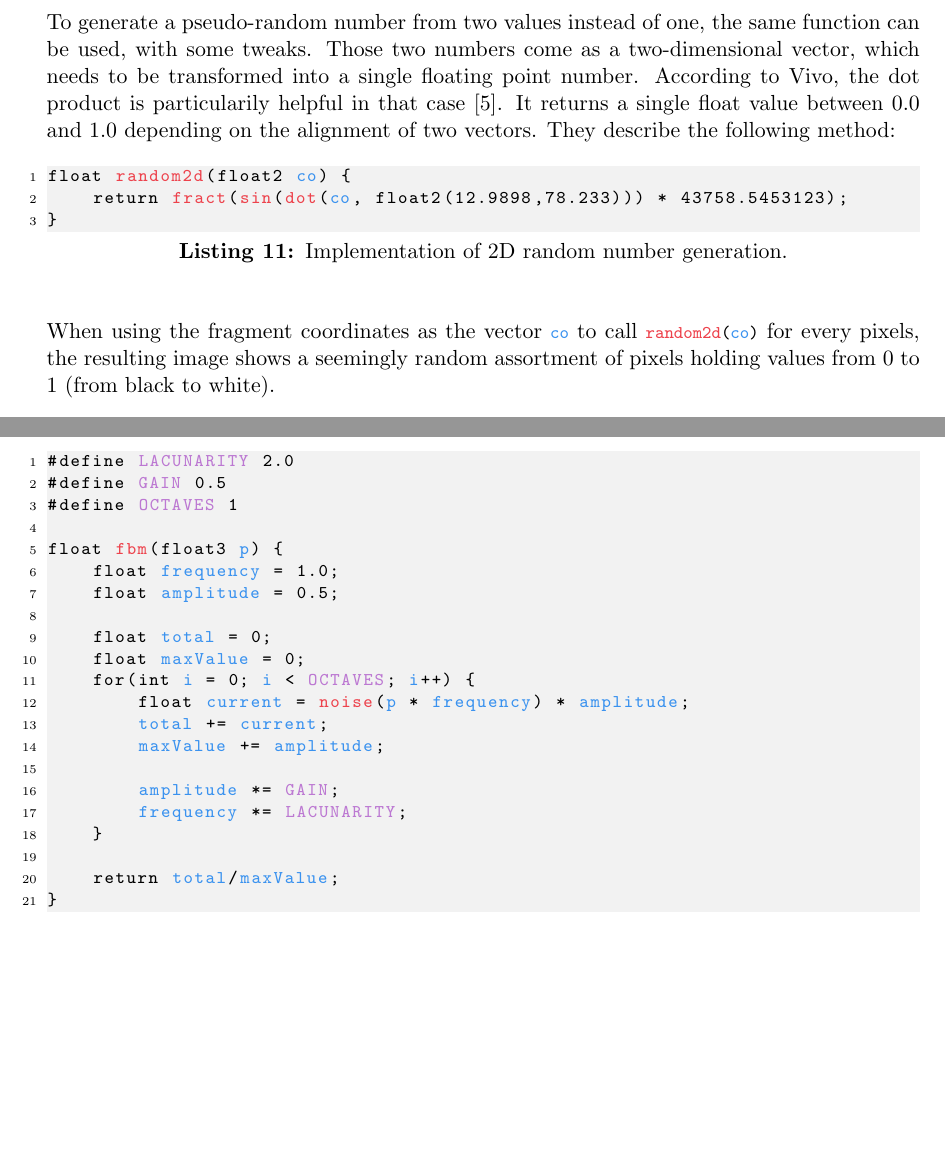
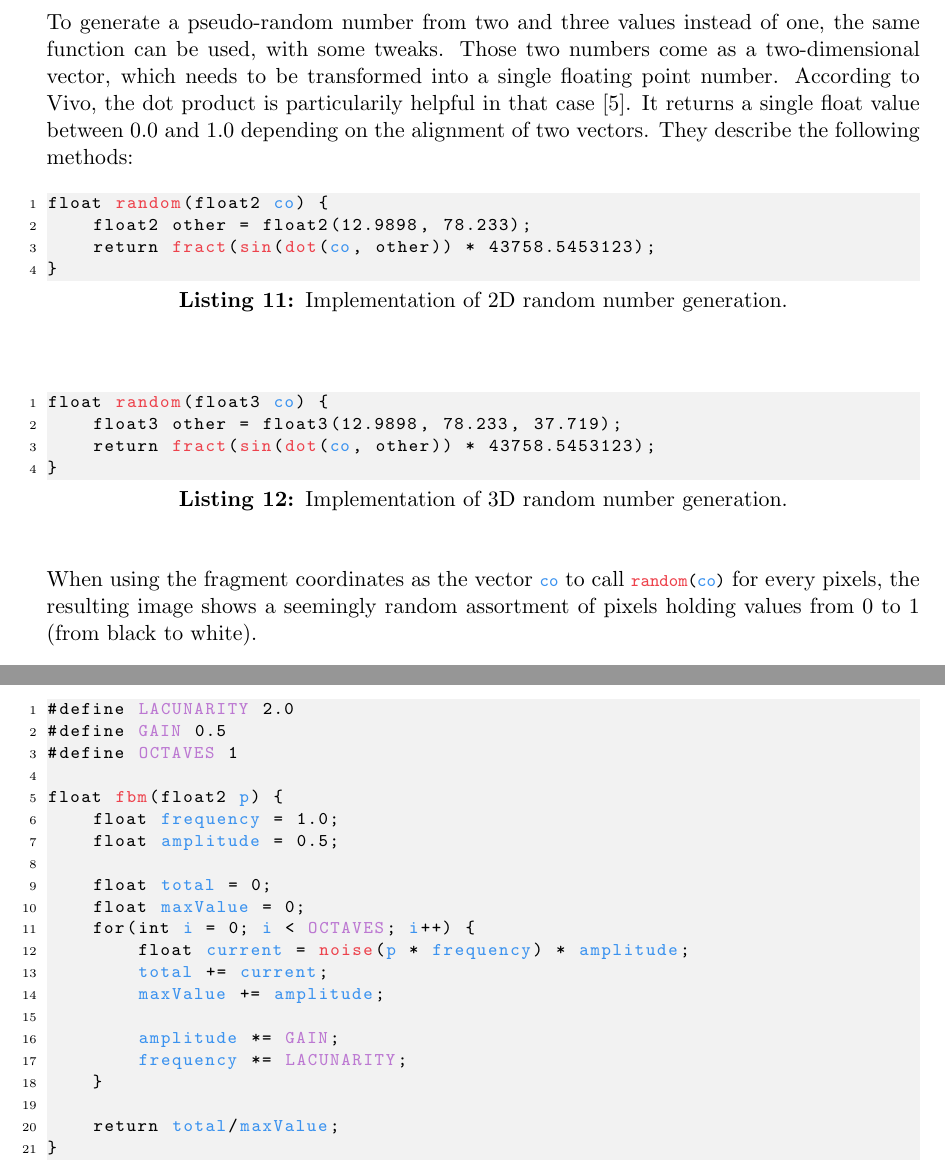
Before and after one commit to mth0348/bfh-cloud-shader, a LaTeX document (doc/paper/paper.tex, which reads doc/paper/partials/paper/chapter4-algorithms.tex): two parts of pages 21 and 28 of 35, joined at a grey line, cut so that both start at the same text, the shorter picture padded with empty space. Compiled offline with pdfLaTeX.

Commit message:
Some typos and some formatting.

```diff
--- a/doc/paper/partials/paper/chapter4-algorithms.tex
+++ b/doc/paper/partials/paper/chapter4-algorithms.tex
@@ -62,18 +62,26 @@ It is clearly visible that the function $rnd(x)$ became chaotic and returns prac
 
 \clearpage
 \subsection{2D Random}
-To generate a pseudo-random number from two values instead of one, the same function can be used, with some tweaks. Those two numbers come as a two-dimensional vector, which needs to be transformed into a single floating point number.
+To generate a pseudo-random number from two and three values instead of one, the same function can be used, with some tweaks. Those two numbers come as a two-dimensional vector, which needs to be transformed into a single floating point number.
 According to Vivo, the dot product is particularily helpful in that case \cite{online:thebookofshaders}. It returns a single float value between $0.0$ and $1.0$ depending on the alignment of two vectors.
-They describe the following method:
+They describe the following methods:
 
 \begin{lstlisting}[language=HLSL, caption=Implementation of 2D random number generation., label=lst:random:2d]
-float random2d(float2 co) {
-    return fract(sin(dot(co, float2(12.9898,78.233))) * 43758.5453123);
+float random(float2 co) {
+    float2 other = float2(12.9898, 78.233);
+    return fract(sin(dot(co, other)) * 43758.5453123);
+}
+\end{lstlisting}
+
+\begin{lstlisting}[language=HLSL, caption=Implementation of 3D random number generation., label=lst:random:3d]
+float random(float3 co) {
+    float3 other = float3(12.9898, 78.233, 37.719);
+    return fract(sin(dot(co, other)) * 43758.5453123);
 }
 \end{lstlisting}
 
 \noindent
-When using the fragment coordinates as the vector \lstinline[language=HLSL]{co} to call \lstinline[language=HLSL]{random2d(co)} for every pixels, the resulting image shows a seemingly random assortment of pixels holding values from 0 to 1 (from black to white).
+When using the fragment coordinates as the vector \lstinline[language=HLSL]{co} to call \lstinline[language=HLSL]{random(co)} for every pixels, the resulting image shows a seemingly random assortment of pixels holding values from 0 to 1 (from black to white).
 
 \begin{figure}[H]
     \centering
@@ -740,7 +748,7 @@ This results in a more detailed noise, meaning a finer granularity of the patter
 #define GAIN 0.5
 #define OCTAVES 1
 
-float fbm(float3 p) {
+float fbm(float2 p) {
     float frequency = 1.0;
     float amplitude = 0.5;
 
```
Also changed, not shown: doc/paper/partials/paper/chapter4-algorithms.tex (2 more changed lines), 1 other file.
